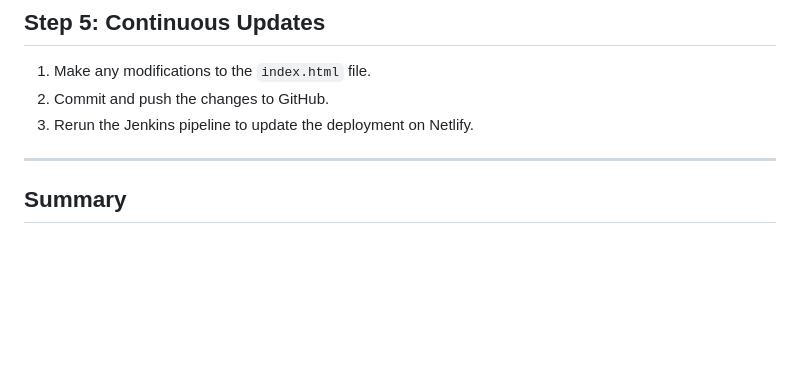
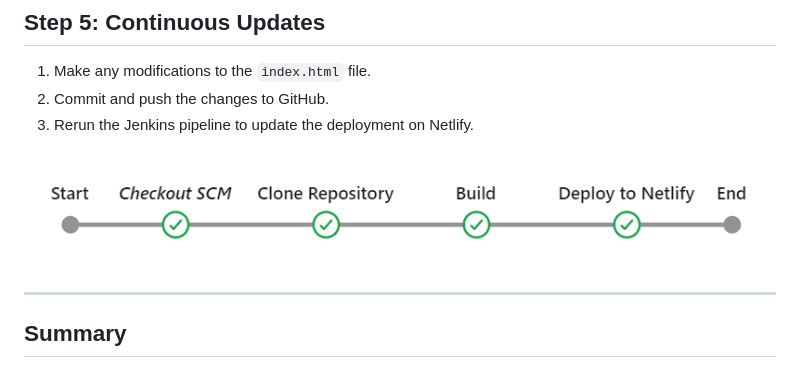
Before and after one commit to ayoub-yousfi/jenkinsNetlify, a Markdown page: README.md, the part around the change. Rendered like a GitHub page; pictures changed too: pipeline.PNG (added); blank space fills up the shorter version.

Commit message:
add pipeline image

```diff
--- a/README.md
+++ b/README.md
@@ -53,6 +53,9 @@ This guide outlines the process of deploying a static website on Netlify using J
 2. Commit and push the changes to GitHub.
 3. Rerun the Jenkins pipeline to update the deployment on Netlify.
 
+
+![Alt Text](pipeline.PNG)
+
 ---
 
 ## Summary
```
